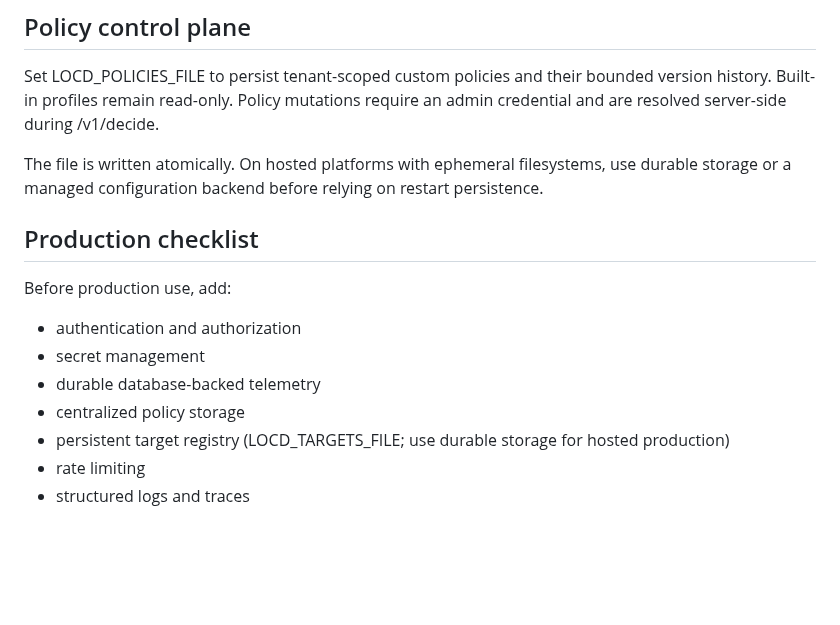
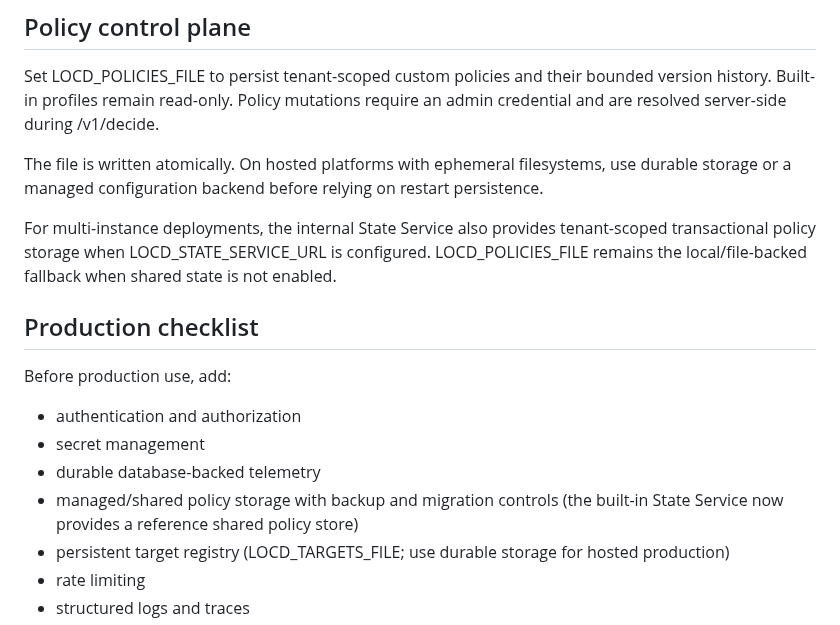
Before and after one commit to dheerendra7/LOCD-Engine---Local-or-Cloud-Decision-Engine, a Markdown page: docs/deployment.md, the part around the change. GitHub-like rendering; blank space fills up the shorter version.

Commit message:
docs: document shared tenant policy state

```diff
--- a/docs/deployment.md
+++ b/docs/deployment.md
@@ -51,6 +51,8 @@ Set LOCD_POLICIES_FILE to persist tenant-scoped custom policies and their bounde
 
 The file is written atomically. On hosted platforms with ephemeral filesystems, use durable storage or a managed configuration backend before relying on restart persistence.
 
+For multi-instance deployments, the internal State Service also provides tenant-scoped transactional policy storage when LOCD_STATE_SERVICE_URL is configured. LOCD_POLICIES_FILE remains the local/file-backed fallback when shared state is not enabled.
+
 ## Production checklist
 
 Before production use, add:
@@ -58,7 +60,7 @@ Before production use, add:
 - authentication and authorization
 - secret management
 - durable database-backed telemetry
-- centralized policy storage
+- managed/shared policy storage with backup and migration controls (the built-in State Service now provides a reference shared policy store)
 - persistent target registry (LOCD_TARGETS_FILE; use durable storage for hosted production)
 - rate limiting
 - structured logs and traces
```
